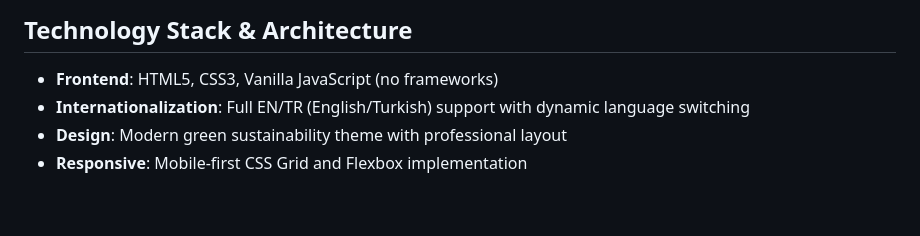
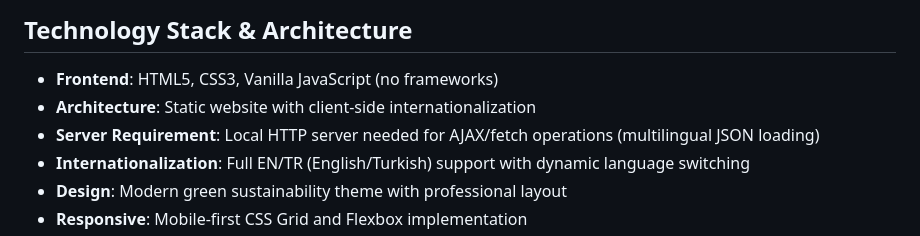
Before and after one commit to abkulakli/ddosoft.com, a Markdown page: memory-bank/context.md, the part around the change. Rendered like a GitHub page; blank space fills up the shorter version.

```diff
--- a/memory-bank/context.md
+++ b/memory-bank/context.md
@@ -49,6 +49,8 @@ Creating a modern, professional HTML/CSS/JS website to replace the current basic
 - Highlight DDOSoft's expertise in sustainable software
 ## Technology Stack & Architecture
 - **Frontend**: HTML5, CSS3, Vanilla JavaScript (no frameworks)
+- **Architecture**: Static website with client-side internationalization
+- **Server Requirement**: Local HTTP server needed for AJAX/fetch operations (multilingual JSON loading)
 - **Internationalization**: Full EN/TR (English/Turkish) support with dynamic language switching
 - **Design**: Modern green sustainability theme with professional layout
 - **Responsive**: Mobile-first CSS Grid and Flexbox implementation
```
Also changed, not shown: memory-bank/standards.md (+6 -2 lines).
